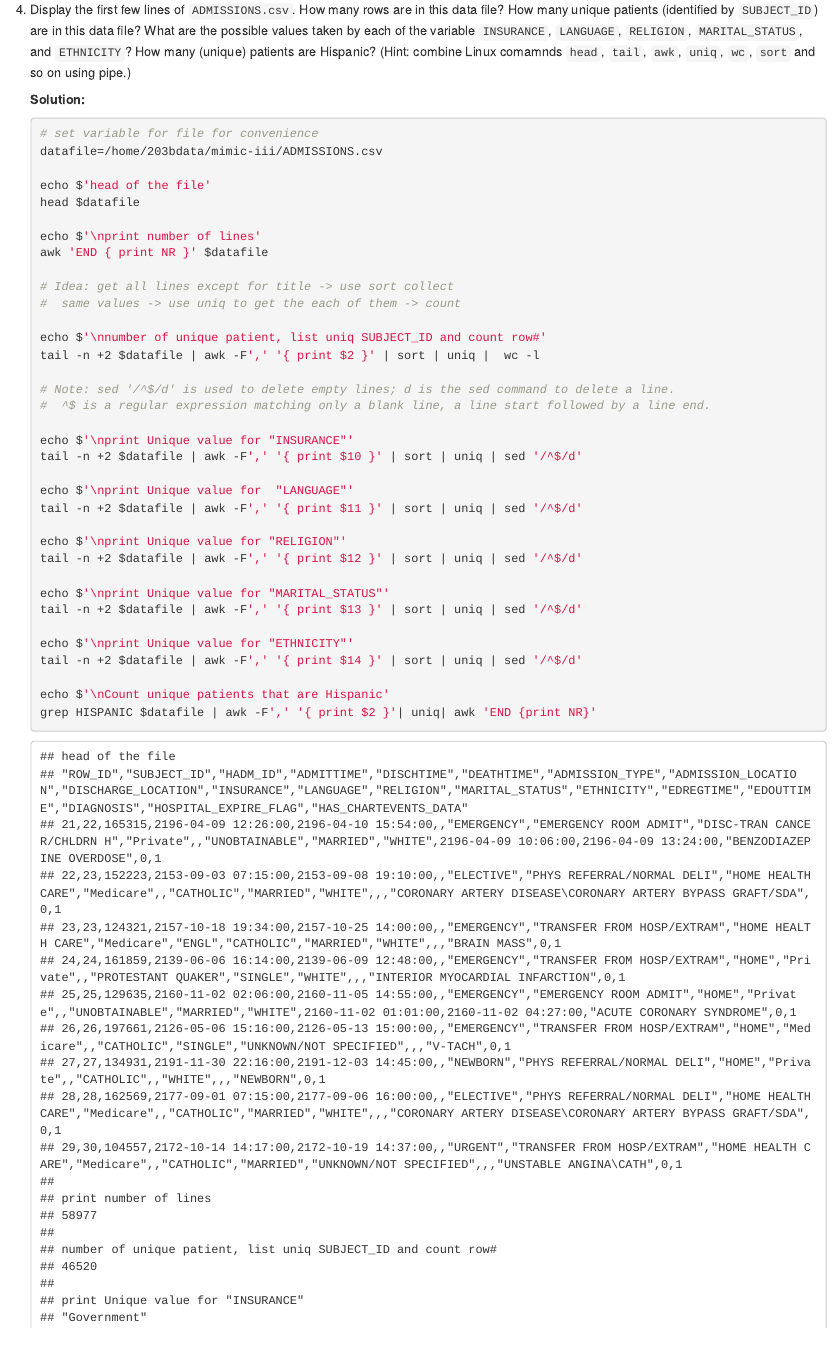
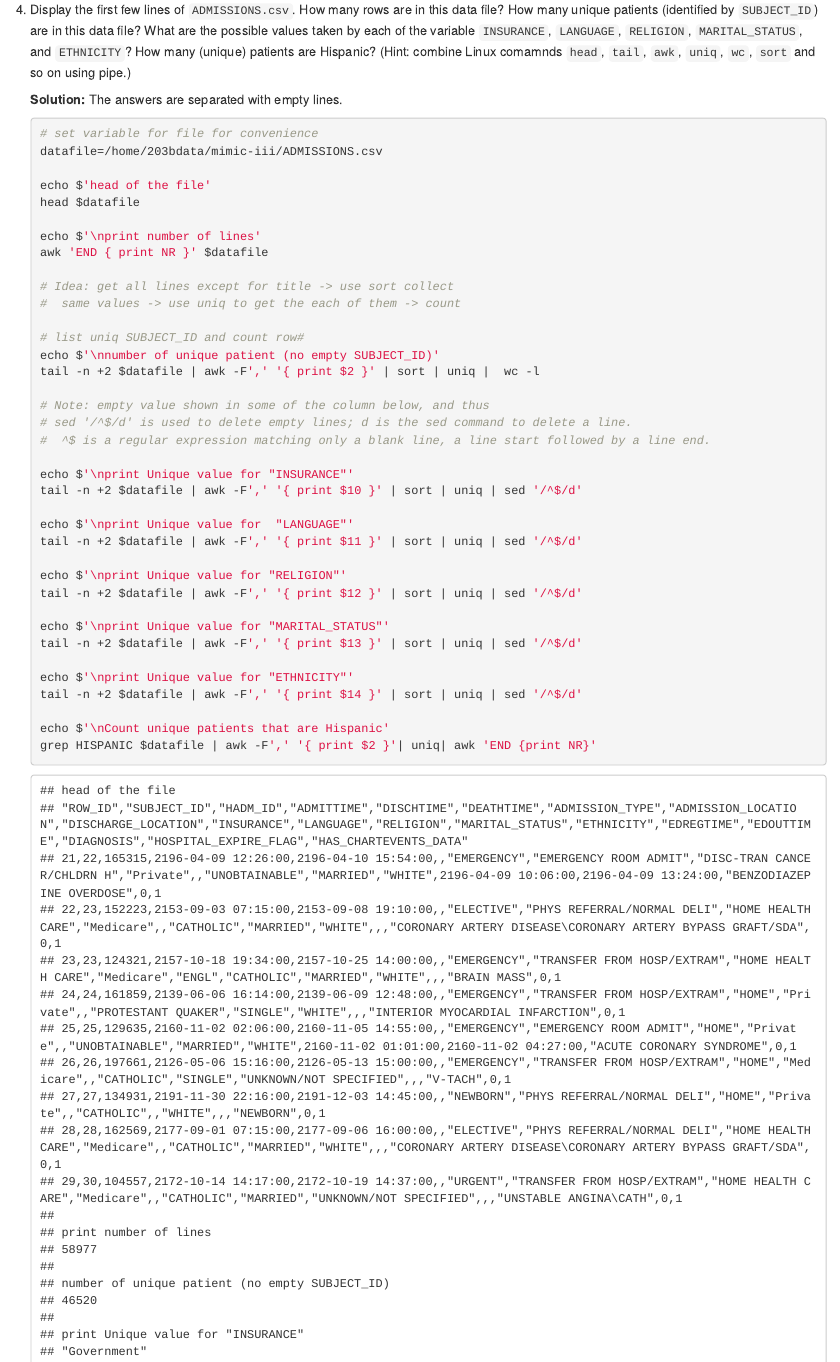
Before and after one commit to Sowhat999/biostat-203b-2020-winter, an R Markdown document (hw1/hw1sol.Rmd): the page in a window 1100 px wide, from 2740 px down. The pictures show the output file hw1/hw1sol.html that the author committed with the source, opened offline.

Commit message:
Added more cmts

````diff
--- a/hw1/hw1sol.Rmd
+++ b/hw1/hw1sol.Rmd
@@ -67,7 +67,7 @@ Please, do **not** put these data files into Git; they are big. Also do **not**
 
 4. Display the first few lines of `ADMISSIONS.csv`. How many rows are in this data file? How many unique patients (identified by `SUBJECT_ID`) are in this data file? What are the possible values taken by each of the variable `INSURANCE`, `LANGUAGE`, `RELIGION`, `MARITAL_STATUS`, and `ETHNICITY`? How many (unique) patients are Hispanic? (Hint: combine Linux comamnds `head`, `tail`, `awk`, `uniq`, `wc`, `sort` and so on using pipe.)
 
-    **Solution:**
+    **Solution:** The answers are separated with empty lines.
     ```{bash, echo=TRUE}
     # set variable for file for convenience
     datafile=/home/203bdata/mimic-iii/ADMISSIONS.csv
@@ -81,10 +81,12 @@ Please, do **not** put these data files into Git; they are big. Also do **not**
     # Idea: get all lines except for title -> use sort collect
     #  same values -> use uniq to get the each of them -> count
 
-    echo $'\nnumber of unique patient, list uniq SUBJECT_ID and count row#'
+    # list uniq SUBJECT_ID and count row#
+    echo $'\nnumber of unique patient (no empty SUBJECT_ID)'
     tail -n +2 $datafile | awk -F',' '{ print $2 }' | sort | uniq |  wc -l
 
-    # Note: sed '/^$/d' is used to delete empty lines; d is the sed command to delete a line.
+    # Note: empty value shown in some of the column below, and thus
+    # sed '/^$/d' is used to delete empty lines; d is the sed command to delete a line.
     #  ^$ is a regular expression matching only a blank line, a line start followed by a line end.
 
     echo $'\nprint Unique value for "INSURANCE"'
````
Also changed, not shown: hw1/hw1sol.html.
